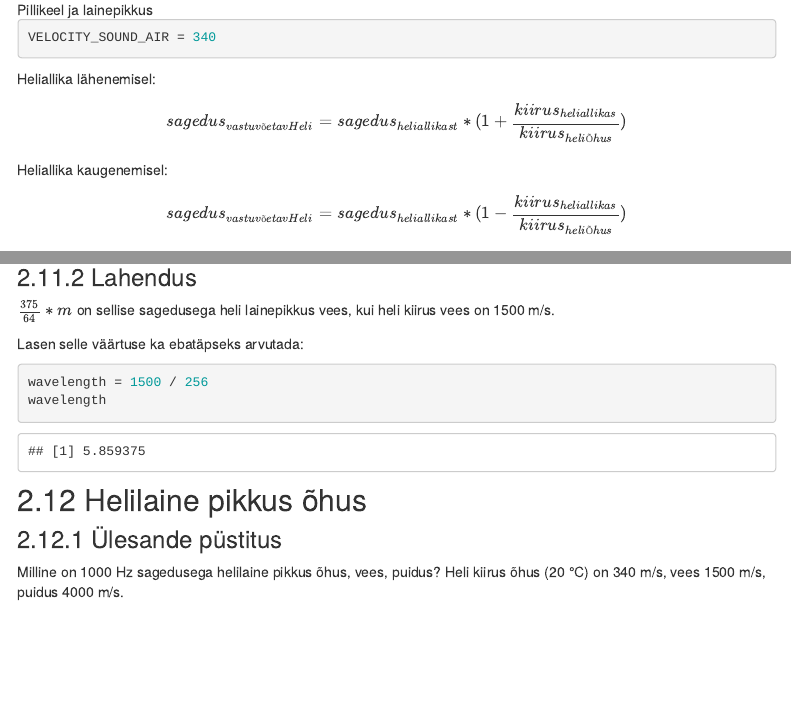
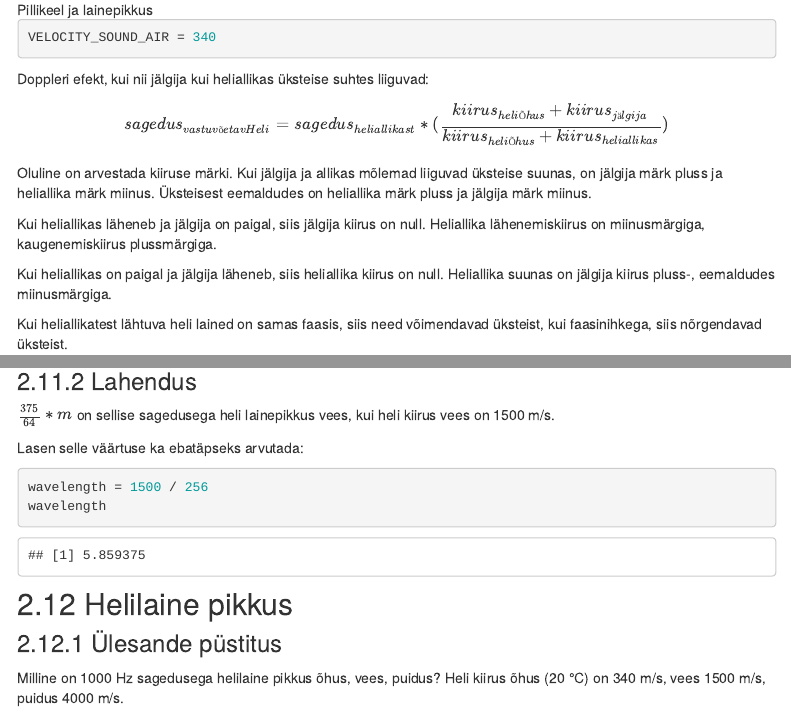
Before and after one commit to piiskop/physics, an R Markdown document (sound.Rmd): the page in a window 1100 px wide, from 600 px down, and a second part further down, joined at a grey line. Rendered offline with R 4.5, knitr and Pandoc, with nearby package versions; some code elsewhere in the file could not run offline; menus at the side of the page are left out.

Commit message:
generalized the formula for Doppler's effect

````diff
--- a/sound.Rmd
+++ b/sound.Rmd
@@ -32,12 +32,15 @@ $$periood = 2 * \pi * \sqrt{\frac{pikkus}{{kiirendus}_{gravitatsioon}}} === 2 *
 VELOCITY_SOUND_AIR = 340
 ```
 
-Heliallika lähenemisel:
+Doppleri efekt, kui nii jälgija kui heliallikas üksteise suhtes liiguvad:
 
-$${sagedus}_{vastuvõetavHeli} = {sagedus}_{heliallikast} * (1 + \frac{{kiirus}_{heliallikas}}{{kiirus}_{heliÕhus}})$$
-Heliallika kaugenemisel:
+$${sagedus}_{vastuvõetavHeli} = {sagedus}_{heliallikast} * (\frac{{kiirus}_{heliÕhus} + {kiirus}_{jälgija}}{{kiirus}_{heliÕhus} + {kiirus}_{heliallikas}})$$
 
-$${sagedus}_{vastuvõetavHeli} = {sagedus}_{heliallikast} * (1 - \frac{{kiirus}_{heliallikas}}{{kiirus}_{heliÕhus}})$$
+Oluline on arvestada kiiruse märki. Kui jälgija ja allikas mõlemad liiguvad üksteise suunas, on jälgija märk pluss ja heliallika märk miinus. Üksteisest eemaldudes on heliallika märk pluss ja jälgija märk miinus.
+
+Kui heliallikas läheneb ja jälgija on paigal, siis jälgija kiirus on null. Heliallika lähenemiskiirus on miinusmärgiga, kaugenemiskiirus plussmärgiga.
+
+Kui heliallikas on paigal ja jälgija läheneb, siis heliallika kiirus on null. Heliallika suunas on jälgija kiirus pluss-, eemaldudes miinusmärgiga.
 
 Kui heliallikatest lähtuva heli lained on samas faasis, siis need võimendavad üksteist, kui faasinihkega, siis nõrgendavad üksteist.
 
@@ -239,7 +242,7 @@ wavelength = 1500 / 256
 wavelength
 ```
 
-## Helilaine pikkus õhus
+## Helilaine pikkus
 
 ### Ülesande püstitus
 
````
